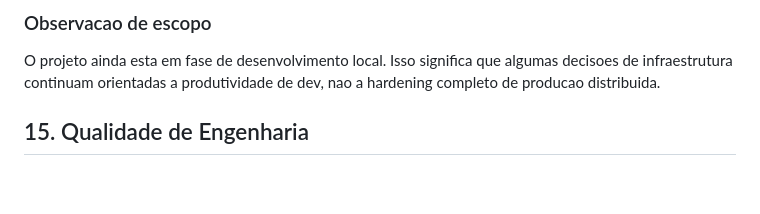
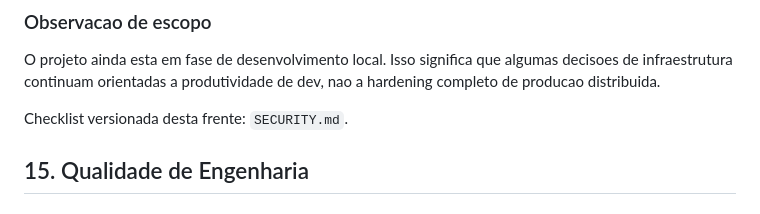
Before and after one commit to EduardoMG12/ThingIndex, a Markdown page: README.md, the part around the change. Drawn GitHub-style; blank space fills up the shorter version.

Commit message:
docs(security): add the current hardening checklist

```diff
--- a/README.md
+++ b/README.md
@@ -666,6 +666,8 @@ curl -X GET http://localhost:8000/api/v1/documents/collections/1/context \
 
 O projeto ainda esta em fase de desenvolvimento local. Isso significa que algumas decisoes de infraestrutura continuam orientadas a produtividade de dev, nao a hardening completo de producao distribuida.
 
+Checklist versionada desta frente: `SECURITY.md`.
+
 ## 15. Qualidade de Engenharia
 
 ### Convencoes adotadas
```
Also changed, not shown: SECURITY.md (added, +62 -0 lines).
